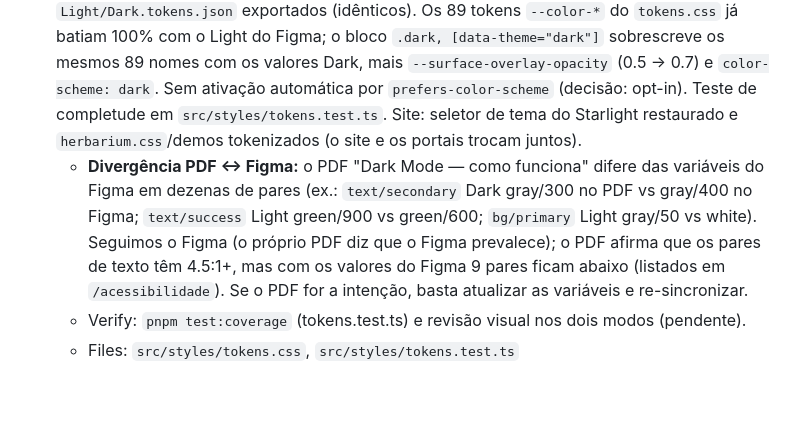
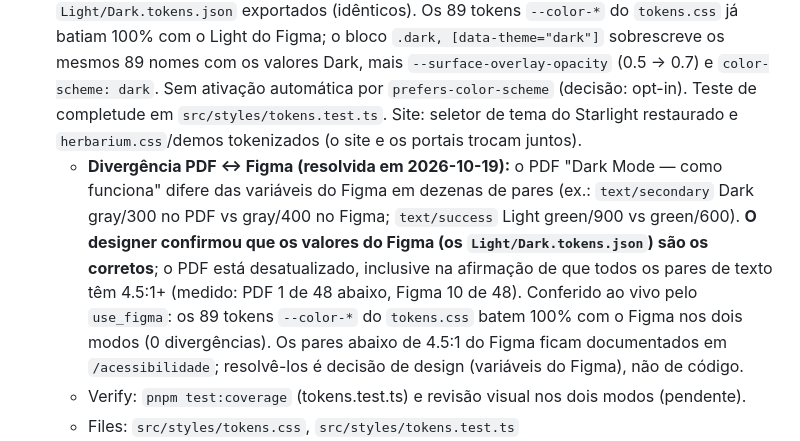
Before and after one commit to innovtech-developers/innovui, a Markdown page: PLAN.md, the part around the change. Drawn GitHub-style; blank space fills up the shorter version.

Commit message:
docs: record that the designer confirmed the Figma dark values
Co-Authored-By: Claude Sonnet 5.5 <noreply@anthropic.com>

```diff
--- a/PLAN.md
+++ b/PLAN.md
@@ -77,7 +77,7 @@ M0 Fundação do repo ──┬──→ M1 Esqueleto da lib ──→ M2 Tokens
 ### M2: Tokens do design system
 
 - [x] **T2.1: Extrair tokens do Figma**: tokens do modo claro entraram junto de cada componente; **modo escuro feito em 2026-10-19**. Leitura direta das coleções Semantic (48) e Component (120) pelo `use_figma` (os dois modos, com aliases resolvidos), cruzada com os `Light/Dark.tokens.json` exportados (idênticos). Os 89 tokens `--color-*` do `tokens.css` já batiam 100% com o Light do Figma; o bloco `.dark, [data-theme="dark"]` sobrescreve os mesmos 89 nomes com os valores Dark, mais `--surface-overlay-opacity` (0.5 → 0.7) e `color-scheme: dark`. Sem ativação automática por `prefers-color-scheme` (decisão: opt-in). Teste de completude em `src/styles/tokens.test.ts`. Site: seletor de tema do Starlight restaurado e `herbarium.css`/demos tokenizados (o site e os portais trocam juntos).
-  - **Divergência PDF ↔ Figma:** o PDF "Dark Mode — como funciona" difere das variáveis do Figma em dezenas de pares (ex.: `text/secondary` Dark gray/300 no PDF vs gray/400 no Figma; `text/success` Light green/900 vs green/600; `bg/primary` Light gray/50 vs white). Seguimos o Figma (o próprio PDF diz que o Figma prevalece); o PDF afirma que os pares de texto têm 4.5:1+, mas com os valores do Figma 9 pares ficam abaixo (listados em `/acessibilidade`). Se o PDF for a intenção, basta atualizar as variáveis e re-sincronizar.
+  - **Divergência PDF ↔ Figma (resolvida em 2026-10-19):** o PDF "Dark Mode — como funciona" difere das variáveis do Figma em dezenas de pares (ex.: `text/secondary` Dark gray/300 no PDF vs gray/400 no Figma; `text/success` Light green/900 vs green/600). **O designer confirmou que os valores do Figma (os `Light/Dark.tokens.json`) são os corretos**; o PDF está desatualizado, inclusive na afirmação de que todos os pares de texto têm 4.5:1+ (medido: PDF 1 de 48 abaixo, Figma 10 de 48). Conferido ao vivo pelo `use_figma`: os 89 tokens `--color-*` do `tokens.css` batem 100% com o Figma nos dois modos (0 divergências). Os pares abaixo de 4.5:1 do Figma ficam documentados em `/acessibilidade`; resolvê-los é decisão de design (variáveis do Figma), não de código.
   - Verify: `pnpm test:coverage` (tokens.test.ts) e revisão visual nos dois modos (pendente).
   - Files: `src/styles/tokens.css`, `src/styles/tokens.test.ts`
 - [x] **T2.2: Inventário de componentes do Figma**: feito em 2026-10-01 (25 componentes, ver tabela de escopo na SPEC)
```
